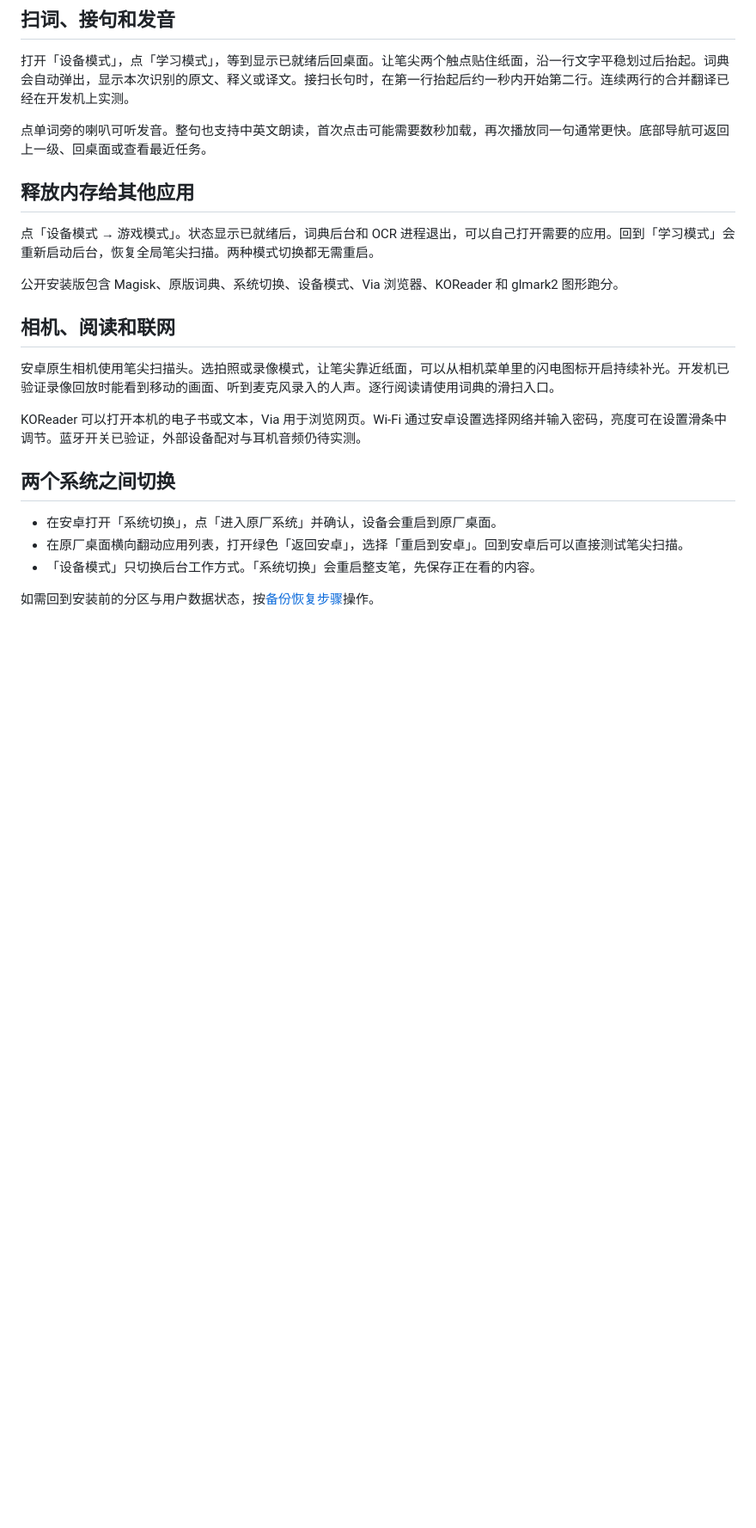
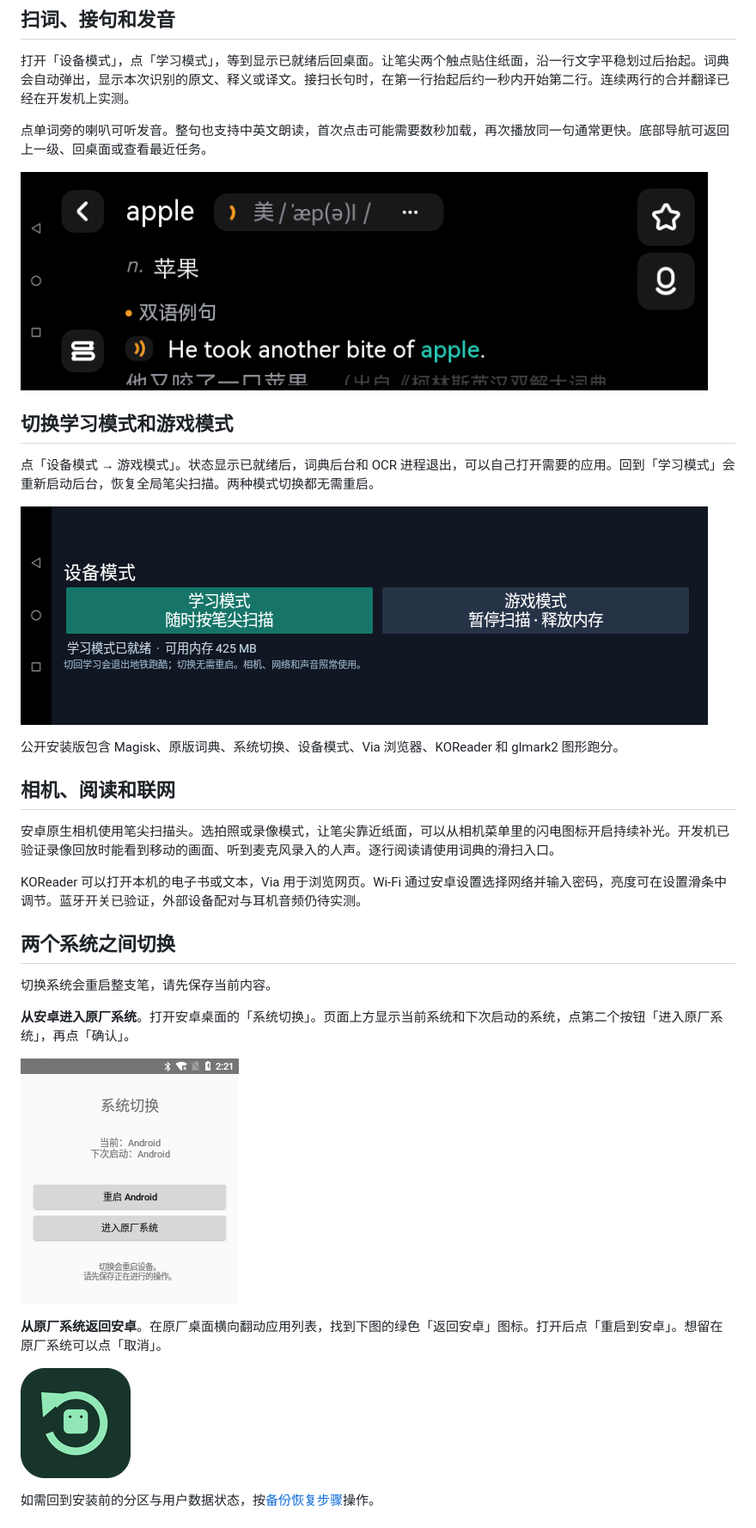
Before and after one commit to who-andy/ydp031-cherry-android, a Markdown page: docs/usage.md, the part around one of its changes. Shown at 86% size. Rendered like a GitHub page; pictures changed too: docs/images/return-to-android-icon.png (added), docs/images/switch-from-android.png (added); blank space fills up the shorter version.

```diff
--- a/docs/usage.md
+++ b/docs/usage.md
@@ -8,9 +8,13 @@
 
 点单词旁的喇叭可听发音。整句也支持中英文朗读，首次点击可能需要数秒加载，再次播放同一句通常更快。底部导航可返回上一级、回桌面或查看最近任务。
 
-## 释放内存给其他应用
+![扫词后的原厂横屏释义，包含音标、发音按钮和例句](images/word.png)
+
+## 切换学习模式和游戏模式
 
 点「设备模式 → 游戏模式」。状态显示已就绪后，词典后台和 OCR 进程退出，可以自己打开需要的应用。回到「学习模式」会重新启动后台，恢复全局笔尖扫描。两种模式切换都无需重启。
+
+![设备模式页面，左侧是学习模式，右侧是游戏模式，按钮下方显示当前状态](images/modes.png)
 
 公开安装版包含 Magisk、原版词典、系统切换、设备模式、Via 浏览器、KOReader 和 glmark2 图形跑分。
 
@@ -22,8 +26,14 @@ KOReader 可以打开本机的电子书或文本，Via 用于浏览网页。Wi
 
 ## 两个系统之间切换
 
-- 在安卓打开「系统切换」，点「进入原厂系统」并确认，设备会重启到原厂桌面。
-- 在原厂桌面横向翻动应用列表，打开绿色「返回安卓」，选择「重启到安卓」。回到安卓后可以直接测试笔尖扫描。
-- 「设备模式」只切换后台工作方式。「系统切换」会重启整支笔，先保存正在看的内容。
+切换系统会重启整支笔，请先保存当前内容。
+
+**从安卓进入原厂系统**。打开安卓桌面的「系统切换」。页面上方显示当前系统和下次启动的系统，点第二个按钮「进入原厂系统」，再点「确认」。
+
+![安卓系统切换页的上半部分，下方按钮为「进入原厂系统」](images/switch-from-android.png)
+
+**从原厂系统返回安卓**。在原厂桌面横向翻动应用列表，找到下图的绿色「返回安卓」图标。打开后点「重启到安卓」。想留在原厂系统可以点「取消」。
+
+![原厂桌面「返回安卓」应用图标，深绿色底上有一个浅绿色回转箭头](images/return-to-android-icon.png)
 
 如需回到安装前的分区与用户数据状态，按[备份恢复步骤](recovery.md)操作。
```
Also changed, not shown: other parts of docs/usage.md (+8 -0 lines), README.md (+3 -1 lines), docs/images/magisk-overclock.png (added).
